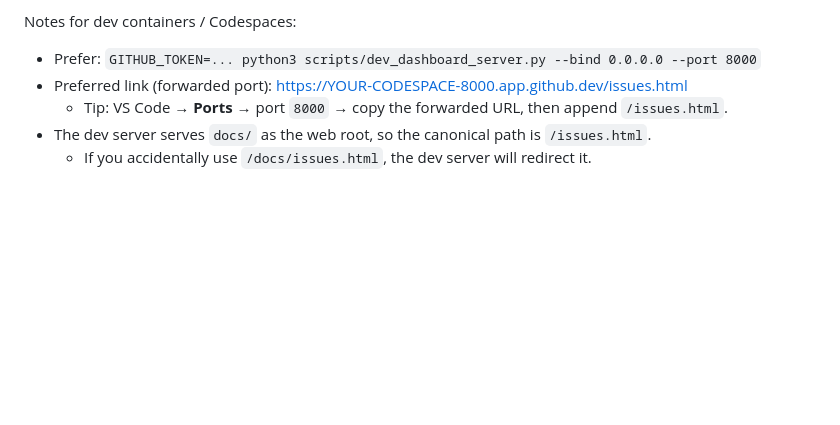
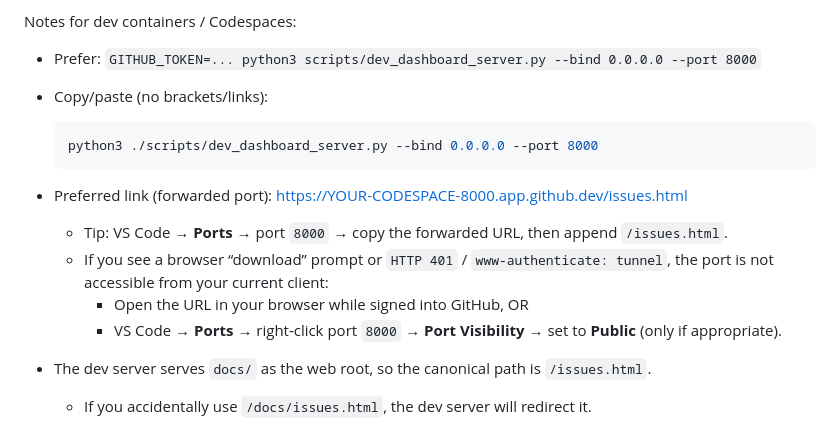
Before and after one commit to rmallorybpc/automatic-guacamole, a Markdown page: README.md, the part around the change. Rendered like a GitHub page; blank space fills up the shorter version.

Commit message:
feat: update README with improved instructions for dev server usage in Codespaces

````diff
--- a/README.md
+++ b/README.md
@@ -59,8 +59,17 @@ exposes POST endpoints that run the existing generator scripts:
 
 Notes for dev containers / Codespaces:
 - Prefer: `GITHUB_TOKEN=... python3 scripts/dev_dashboard_server.py --bind 0.0.0.0 --port 8000`
+- Copy/paste (no brackets/links):
+
+	```bash
+	python3 ./scripts/dev_dashboard_server.py --bind 0.0.0.0 --port 8000
+	```
+
 - Preferred link (forwarded port): https://YOUR-CODESPACE-8000.app.github.dev/issues.html
 	- Tip: VS Code → **Ports** → port `8000` → copy the forwarded URL, then append `/issues.html`.
+	- If you see a browser “download” prompt or `HTTP 401` / `www-authenticate: tunnel`, the port is not accessible from your current client:
+		- Open the URL in your browser while signed into GitHub, OR
+		- VS Code → **Ports** → right-click port `8000` → **Port Visibility** → set to **Public** (only if appropriate).
 - The dev server serves `docs/` as the web root, so the canonical path is `/issues.html`.
 	- If you accidentally use `/docs/issues.html`, the dev server will redirect it.
 
````
